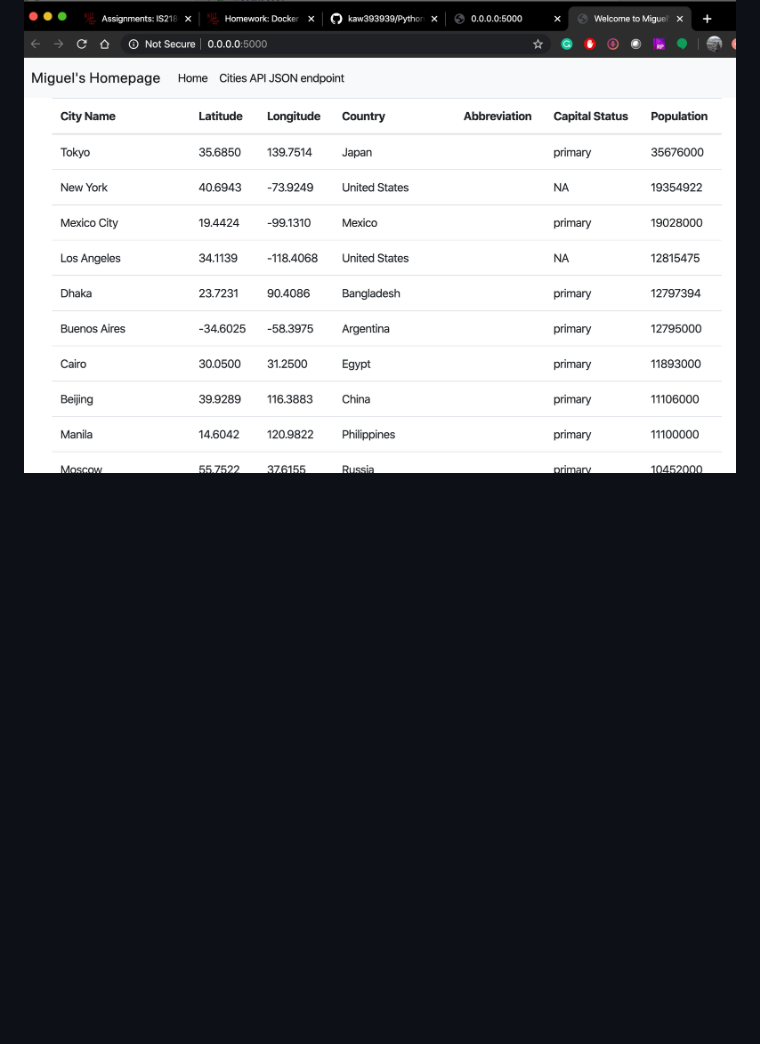
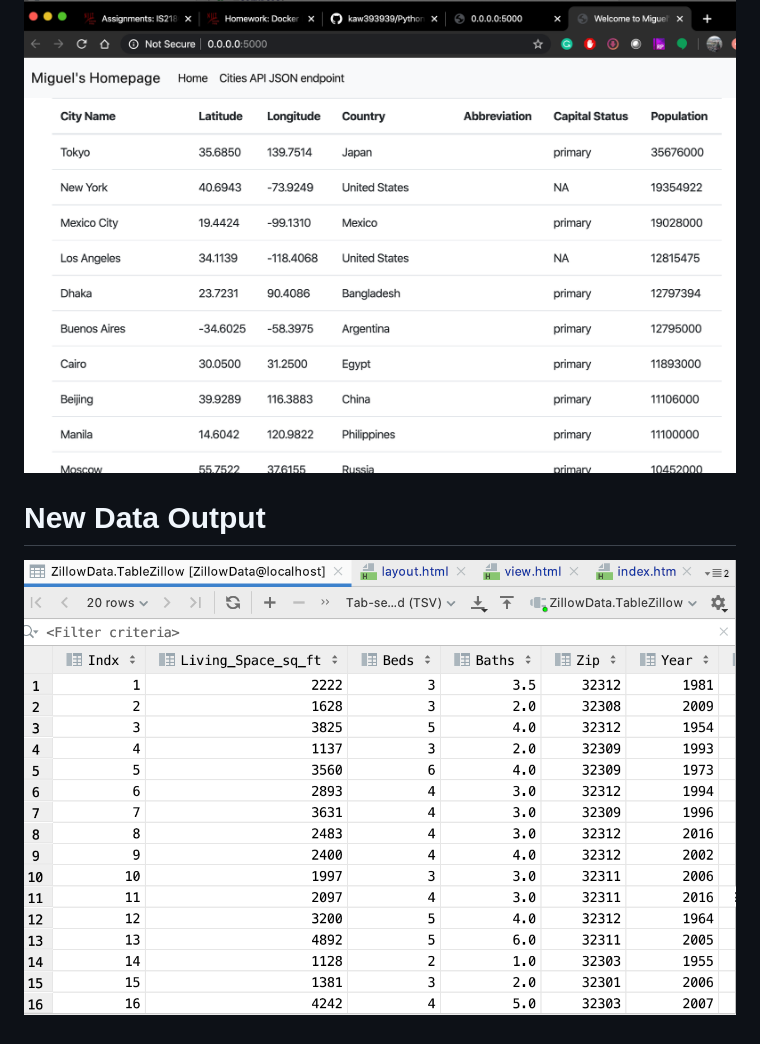
Before and after one commit to 31373773/Final-Project, a Markdown page: README.MD, the part around the change. Rendered like a GitHub page; pictures changed too: screenshots/NewData.png (added); blank space fills up the shorter version.

```diff
--- a/README.MD
+++ b/README.MD
@@ -9,3 +9,6 @@ This project is a homework assignment to teach how to get Pycharm setup with Doc
 
 # HTML Screenshot
 ![HTML output](screenshots/html.png)
+
+# New Data Output
+![New Data Output](screenshots/NewData.png)
```
Also changed, not shown: 7 other files.
